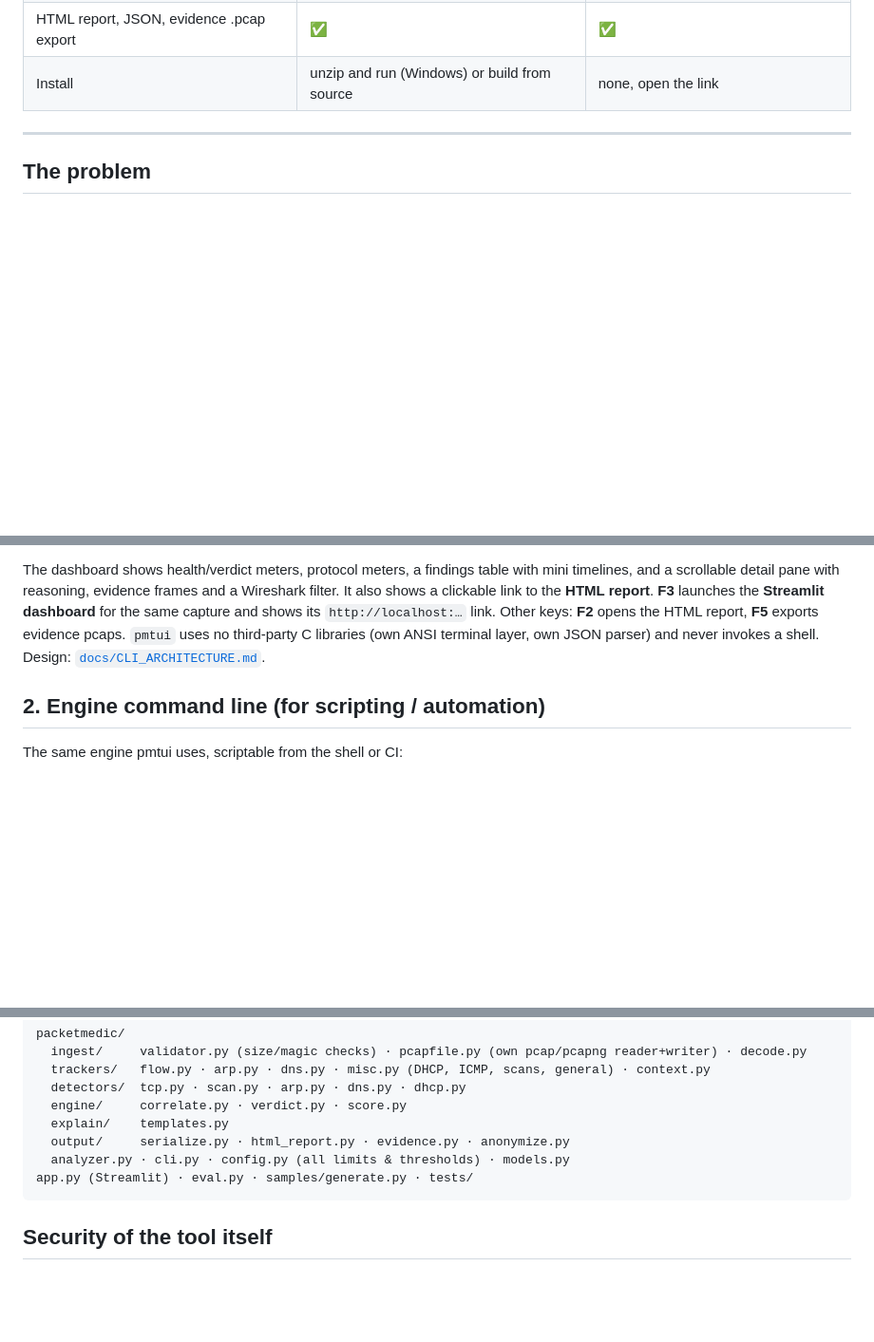
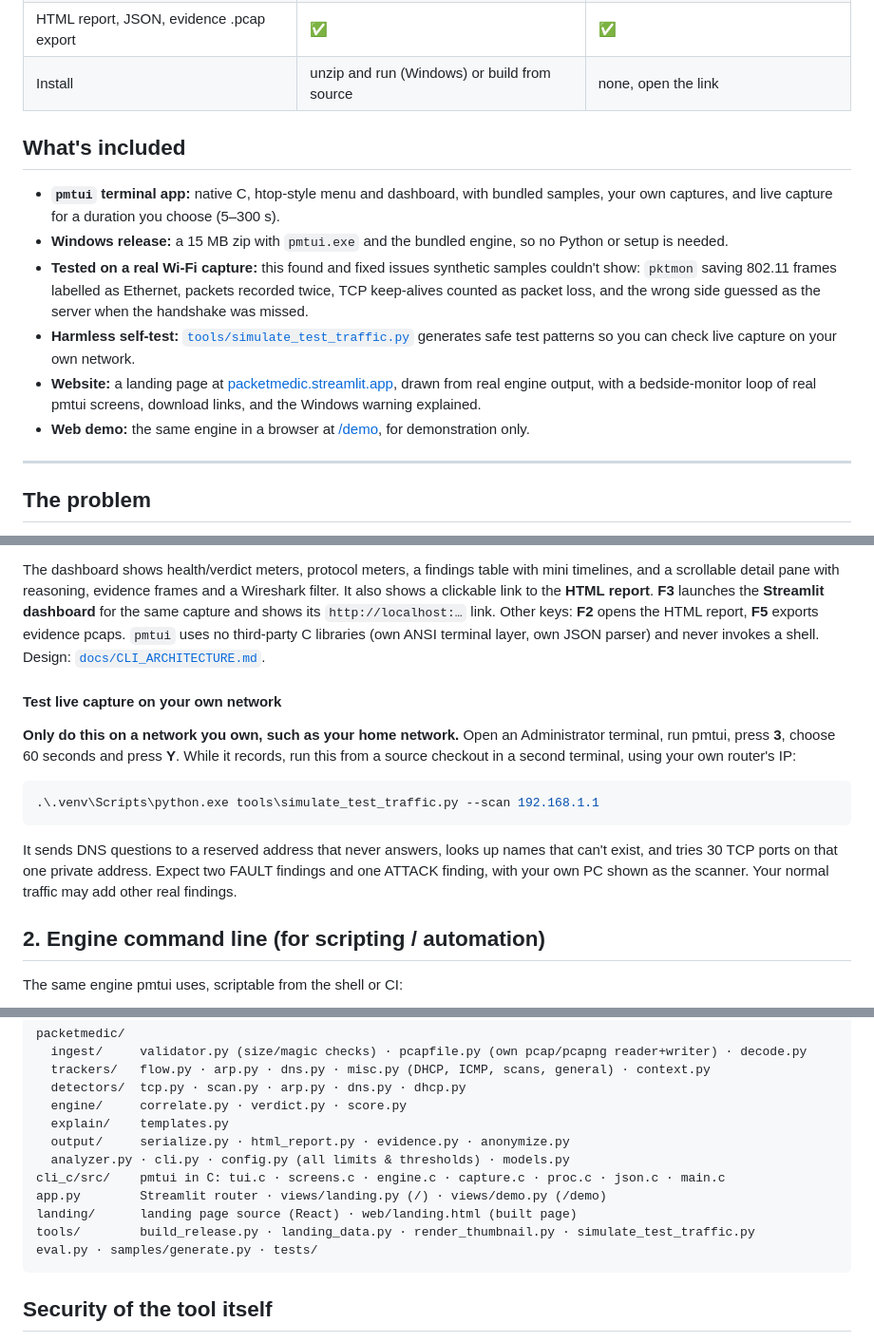
Before and after one commit to Mohit427/packetmedic, a Markdown page: README.md, 3 parts joined by grey strips. Shown at 95% size. GitHub-like rendering; blank space fills up the shorter version.

````diff
--- a/README.md
+++ b/README.md
@@ -19,6 +26,15 @@
 | Works offline | ✅ | ❌ |
 | HTML report, JSON, evidence .pcap export | ✅ | ✅ |
 | Install | unzip and run (Windows) or build from source | none, open the link |
+
+## What's included
+
+- **`pmtui` terminal app:** native C, htop-style menu and dashboard, with bundled samples, your own captures, and live capture for a duration you choose (5–300 s).
+- **Windows release:** a 15 MB zip with `pmtui.exe` and the bundled engine, so no Python or setup is needed.
+- **Tested on a real Wi-Fi capture:** this found and fixed issues synthetic samples couldn't show: `pktmon` saving 802.11 frames labelled as Ethernet, packets recorded twice, TCP keep-alives counted as packet loss, and the wrong side guessed as the server when the handshake was missed.
+- **Harmless self-test:** [`tools/simulate_test_traffic.py`](tools/simulate_test_traffic.py) generates safe test patterns so you can check live capture on your own network.
+- **Website:** a landing page at [packetmedic.streamlit.app](https://packetmedic.streamlit.app), drawn from real engine output, with a bedside-monitor loop of real pmtui screens, download links, and the Windows warning explained.
+- **Web demo:** the same engine in a browser at [/demo](https://packetmedic.streamlit.app/demo), for demonstration only.
 
 ---
 
@@ -87,6 +114,14 @@ The main menu offers three options:
 
 The dashboard shows health/verdict meters, protocol meters, a findings table with mini timelines, and a scrollable detail pane with reasoning, evidence frames and a Wireshark filter. It also shows a clickable link to the **HTML report**. **F3** launches the **Streamlit dashboard** for the same capture and shows its `http://localhost:…` link. Other keys: **F2** opens the HTML report, **F5** exports evidence pcaps.
 `pmtui` uses no third-party C libraries (own ANSI terminal layer, own JSON parser) and never invokes a shell. Design: [`docs/CLI_ARCHITECTURE.md`](docs/CLI_ARCHITECTURE.md).
+
+#### Test live capture on your own network
+
+**Only do this on a network you own, such as your home network.** Open an Administrator terminal, run pmtui, press **3**, choose 60 seconds and press **Y**. While it records, run this from a source checkout in a second terminal, using your own router's IP:
+```powershell
+.\.venv\Scripts\python.exe tools\simulate_test_traffic.py --scan 192.168.1.1
+```
+It sends DNS questions to a reserved address that never answers, looks up names that can't exist, and tries 30 TCP ports on that one private address. Expect two FAULT findings and one ATTACK finding, with your own PC shown as the scanner. Your normal traffic may add other real findings.
 
 ## 2. Engine command line (for scripting / automation)
 
@@ -164,7 +199,11 @@ packetmedic/
   explain/    templates.py
   output/     serialize.py · html_report.py · evidence.py · anonymize.py
   analyzer.py · cli.py · config.py (all limits & thresholds) · models.py
-app.py (Streamlit) · eval.py · samples/generate.py · tests/
+cli_c/src/    pmtui in C: tui.c · screens.c · engine.c · capture.c · proc.c · json.c · main.c
+app.py        Streamlit router · views/landing.py (/) · views/demo.py (/demo)
+landing/      landing page source (React) · web/landing.html (built page)
+tools/        build_release.py · landing_data.py · render_thumbnail.py · simulate_test_traffic.py
+eval.py · samples/generate.py · tests/
 ```
 
 ## Security of the tool itself
````
Also changed, not shown: other parts of README.md (+24 -4 lines), docs/thumbnail.png (added), 1 other file.
